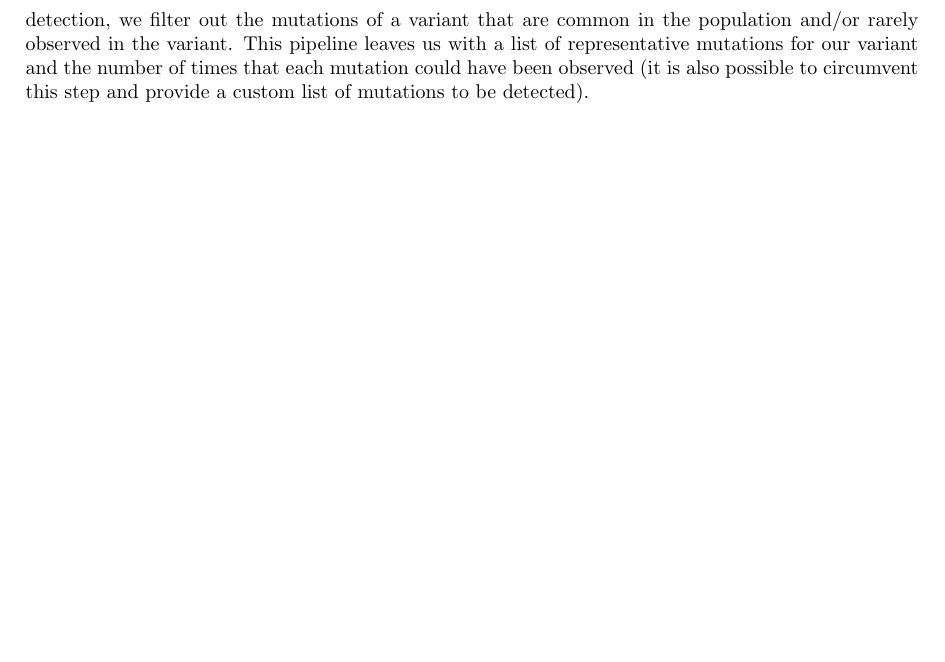
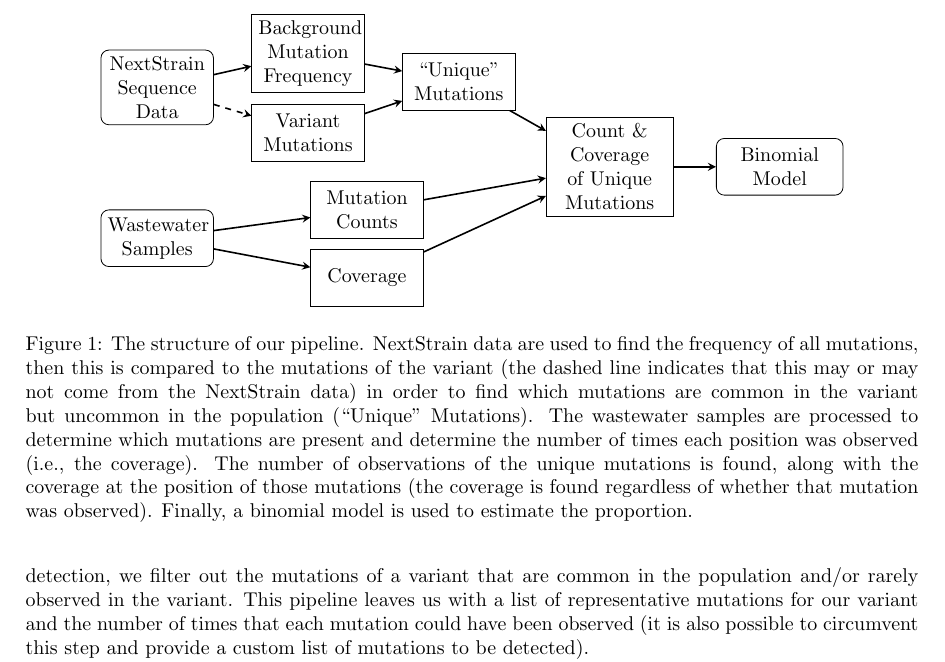
Before and after one commit to PoonLab/gromstole, a LaTeX document (methods_ms/gromstole_methods.tex): part of page 2 of 5, cut at the place of the change, the shorter picture padded with empty space. Compiled offline with pdfLaTeX.

Commit message:
Add flow chart

```diff
--- a/methods_ms/gromstole_methods.tex
+++ b/methods_ms/gromstole_methods.tex
@@ -75,6 +87,39 @@ Furthermore, there is the chance that mutations have arisen due to sequencing er
 Because of this, we use a binomial model that assumes a constant proportion for each mutation but allows for variance around this proportion.
 The proportion should be carefully interpreted as the average proportion of each representative mutation, not as the proportion of genome sequences in the wastewater that are consistent with the variant of interest.
 The confidence interval of the proportion parameter is compared to an assumed sequencing error for the Next Generation Sequencing (NGS) machines, and any confidence interval that is entirely above the assumed error is declared a potential detection of the variant.
+
+
+
+\begin{figure}
+\centering
+\begin{tikzpicture}[node distance=1cm]
+\node (nextstrain) [startstop, text width=1.75cm] {NextStrain Sequence Data};
+\node (nsmut) [process, right of=nextstrain, xshift=1.66cm, text width=1.75cm, yshift=0.6cm] {Background Mutation Frequency};
+\node (nsomi) [process, below of=nsmut, text width=1.75cm, yshift=-0.4cm] {Variant Mutations};
+\draw [arrow] (nextstrain) -- (nsmut);
+\draw [thick, dashed,->,>=stealth] (nextstrain) -- (nsomi);
+
+\node (waste) [startstop, below of=nextstrain, yshift=-1.66cm, text width=1.75cm] {Wastewater Samples};
+\node (wmut) [process, right of=waste, xshift=2.7cm, yshift=0.5cm, text width=1.75cm] {Mutation Counts};
+\draw [arrow] (waste) -- (wmut);
+\node (wcov) [process, below of=wmut, yshift=-0.2cm, text width=1.75cm] {Coverage};
+\draw [arrow] (waste) -- (wcov);
+
+\node (uniques) [process, right of=nsmut, yshift=-0.5cm, xshift=1.66cm, text width=1.75cm] {``Unique'' Mutations};
+\draw [arrow] (nsmut) -- (uniques);
+\draw [arrow] (nsomi) -- (uniques);
+
+\node (detect) [process, right of=uniques, yshift=-1.5cm, xshift=1.66cm, text width=2cm] {Count \& Coverage of Unique Mutations};
+\draw [arrow] (uniques) -- (detect);
+\draw [arrow] (wmut) -- (detect);
+\draw [arrow] (wcov) -- (detect);
+
+\node (model) [startstop, right of=detect, xshift=2cm, text width=2cm] {Binomial Model};
+\draw [arrow] (detect) -- (model);
+
+\end{tikzpicture}
+\caption{The structure of our pipeline. NextStrain data are used to find the frequency of all mutations, then this is compared to the mutations of the variant (the dashed line indicates that this may or may not come from the NextStrain data) in order to find which mutations are common in the variant but uncommon in the population (``Unique'' Mutations). The wastewater samples are processed to determine which mutations are present and determine the number of times each position was observed (i.e., the coverage). The number of observations of the unique mutations is found, along with the coverage at the position of those mutations (the coverage is found regardless of whether that mutation was observed). Finally, a binomial model is used to estimate the proportion.}
+\end{figure}
 
 
 \section{Data Processing}
```
Also changed, not shown: methods_ms/gromstole_methods.tex (12 more changed lines).
